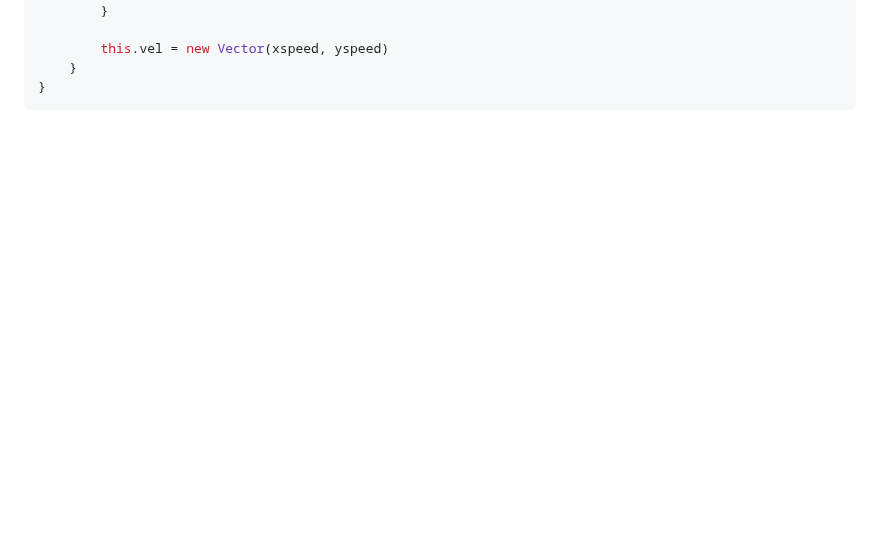
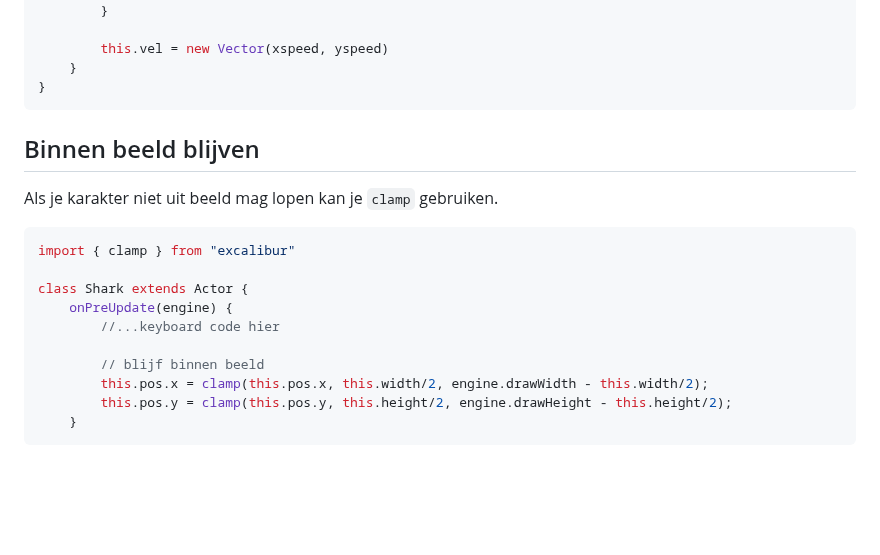
Before and after one commit to HR-CMGT/PRG04-2023-2024, a Markdown page: snippets.md, the part around the change. Drawn GitHub-style; blank space fills up the shorter version.

Commit message:
Blijf binnen beeld mensen

````diff
--- a/snippets.md
+++ b/snippets.md
@@ -89,6 +89,22 @@ class Shark extends Actor {
         this.vel = new Vector(xspeed, yspeed)
     }
 }
+```
+## Binnen beeld blijven
+
+Als je karakter niet uit beeld mag lopen kan je `clamp` gebruiken.
+
+```js
+import { clamp } from "excalibur"
+
+class Shark extends Actor {
+    onPreUpdate(engine) {
+        //...keyboard code hier
+
+        // blijf binnen beeld
+        this.pos.x = clamp(this.pos.x, this.width/2, engine.drawWidth - this.width/2);
+        this.pos.y = clamp(this.pos.y, this.height/2, engine.drawHeight - this.height/2);
+    }
 ```
 
 <br><br><Br>
````
